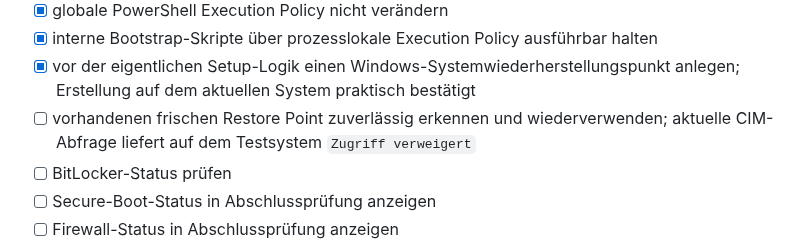
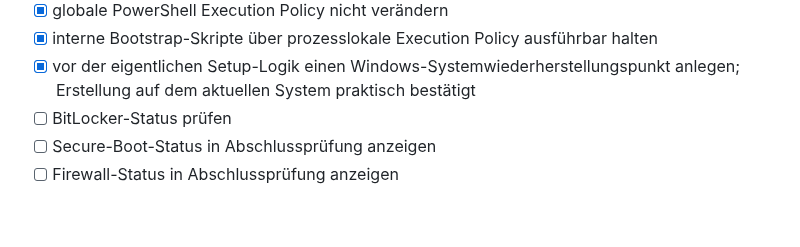
Before and after one commit to jayzone91/windows-setup, a Markdown page: roadmap.md, the part around the change. Drawn GitHub-style; blank space fills up the shorter version.

```diff
--- a/roadmap.md
+++ b/roadmap.md
@@ -620,7 +620,6 @@ Diese Punkte werden vor weiterem größeren Komfort-/Mail-Ausbau umgesetzt:
 - [x] globale PowerShell Execution Policy nicht verändern
 - [x] interne Bootstrap-Skripte über prozesslokale Execution Policy ausführbar halten
 - [x] vor der eigentlichen Setup-Logik einen Windows-Systemwiederherstellungspunkt anlegen; Erstellung auf dem aktuellen System praktisch bestätigt
-- [ ] vorhandenen frischen Restore Point zuverlässig erkennen und wiederverwenden; aktuelle CIM-Abfrage liefert auf dem Testsystem `Zugriff verweigert`
 - [ ] BitLocker-Status prüfen
 - [ ] Secure-Boot-Status in Abschlussprüfung anzeigen
 - [ ] Firewall-Status in Abschlussprüfung anzeigen
```
